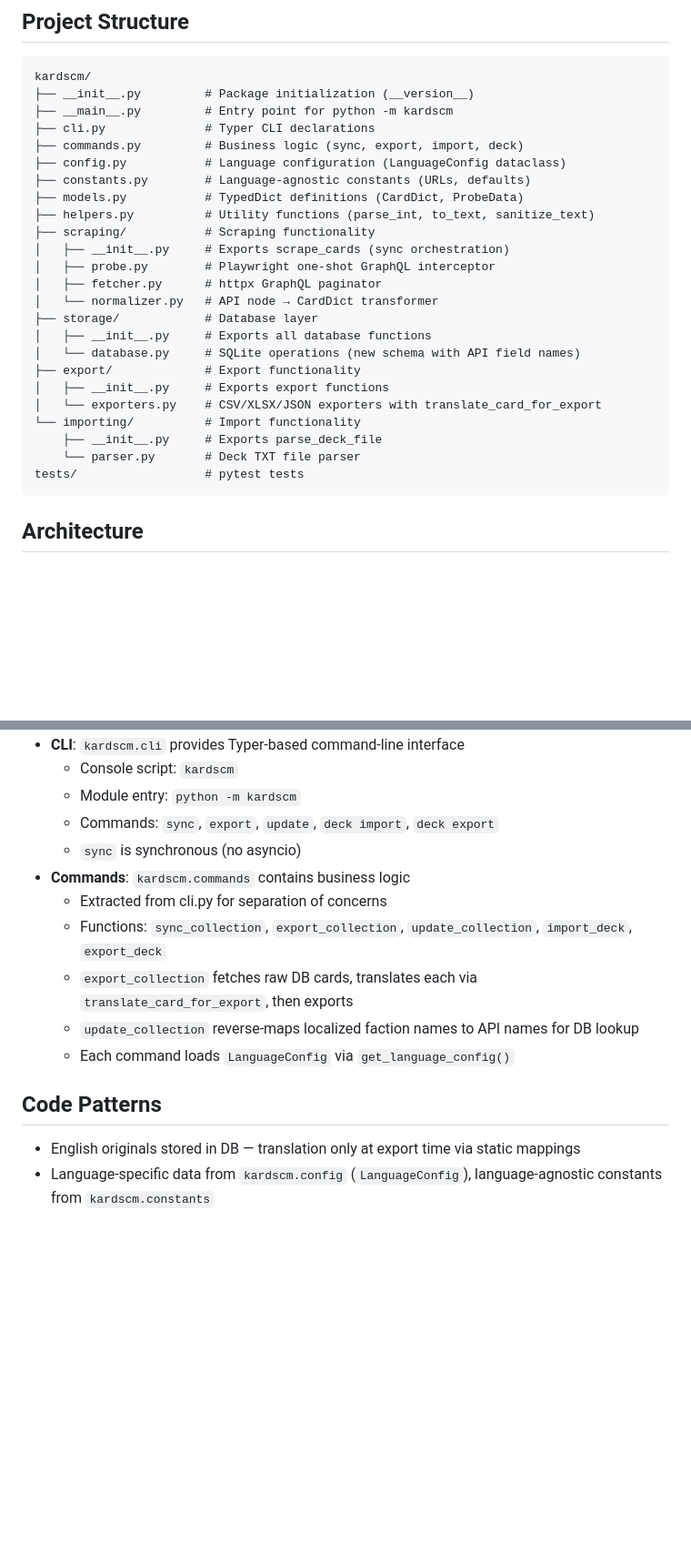
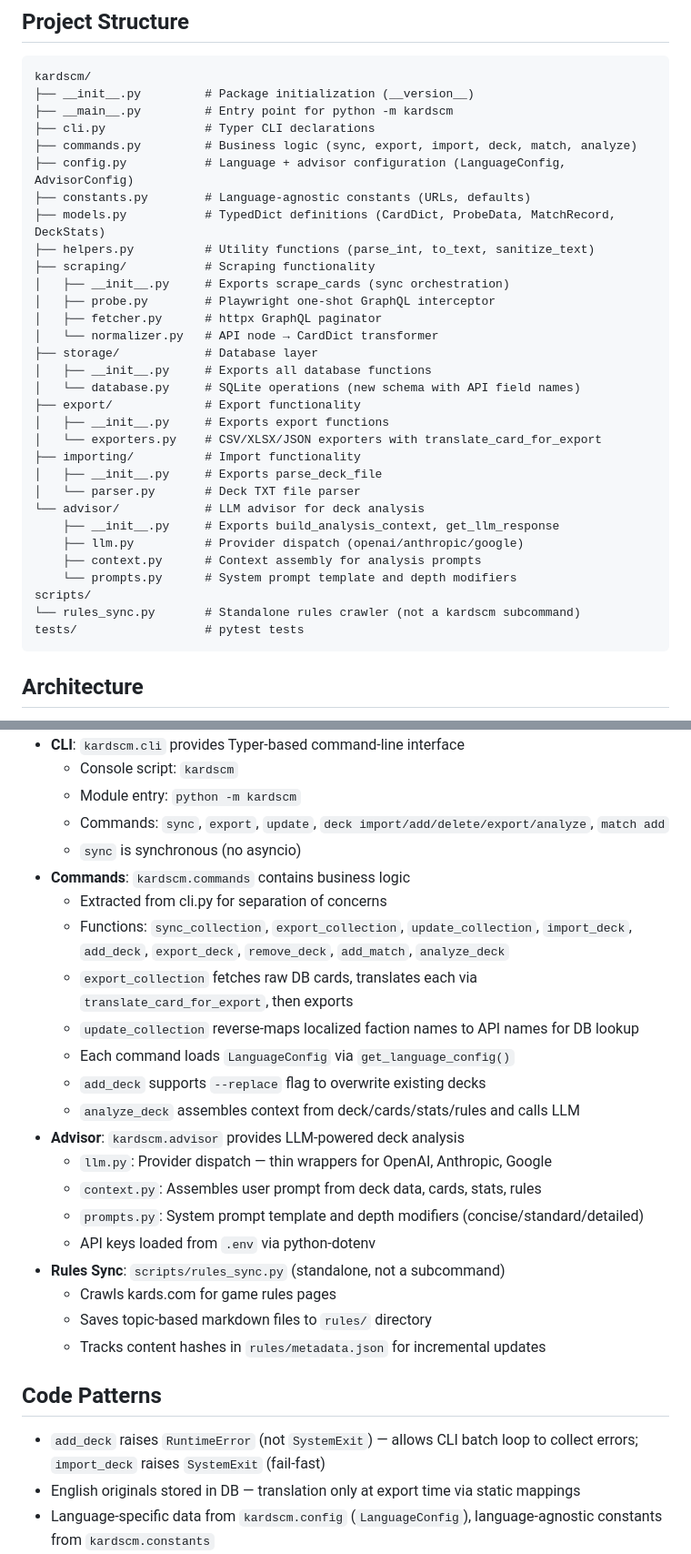
Before and after one commit to AABur/kardscm, a Markdown page: CLAUDE.md, 2 parts joined by grey strips. Shown at 91% size. Rendered like a GitHub page; blank space fills up the shorter version.

Commit message:
docs: update CLAUDE.md with advisor architecture

````diff
--- a/CLAUDE.md
+++ b/CLAUDE.md
@@ -30,10 +35,10 @@ kardscm/
 ├── __init__.py         # Package initialization (__version__)
 ├── __main__.py         # Entry point for python -m kardscm
 ├── cli.py              # Typer CLI declarations
-├── commands.py         # Business logic (sync, export, import, deck)
-├── config.py           # Language configuration (LanguageConfig dataclass)
+├── commands.py         # Business logic (sync, export, import, deck, match, analyze)
+├── config.py           # Language + advisor configuration (LanguageConfig, AdvisorConfig)
 ├── constants.py        # Language-agnostic constants (URLs, defaults)
-├── models.py           # TypedDict definitions (CardDict, ProbeData)
+├── models.py           # TypedDict definitions (CardDict, ProbeData, MatchRecord, DeckStats)
 ├── helpers.py          # Utility functions (parse_int, to_text, sanitize_text)
 ├── scraping/           # Scraping functionality
 │   ├── __init__.py     # Exports scrape_cards (sync orchestration)
@@ -46,9 +51,16 @@ kardscm/
 ├── export/             # Export functionality
 │   ├── __init__.py     # Exports export functions
 │   └── exporters.py    # CSV/XLSX/JSON exporters with translate_card_for_export
-└── importing/          # Import functionality
-    ├── __init__.py     # Exports parse_deck_file
-    └── parser.py       # Deck TXT file parser
+├── importing/          # Import functionality
+│   ├── __init__.py     # Exports parse_deck_file
+│   └── parser.py       # Deck TXT file parser
+└── advisor/            # LLM advisor for deck analysis
+    ├── __init__.py     # Exports build_analysis_context, get_llm_response
+    ├── llm.py          # Provider dispatch (openai/anthropic/google)
+    ├── context.py      # Context assembly for analysis prompts
+    └── prompts.py      # System prompt template and depth modifiers
+scripts/
+└── rules_sync.py       # Standalone rules crawler (not a kardscm subcommand)
 tests/                  # pytest tests
 ```
 
@@ -84,16 +100,28 @@ tests/                  # pytest tests
 - **CLI**: `kardscm.cli` provides Typer-based command-line interface
   - Console script: `kardscm`
   - Module entry: `python -m kardscm`
-  - Commands: `sync`, `export`, `update`, `deck import`, `deck export`
+  - Commands: `sync`, `export`, `update`, `deck import/add/delete/export/analyze`, `match add`
   - `sync` is synchronous (no asyncio)
 - **Commands**: `kardscm.commands` contains business logic
   - Extracted from cli.py for separation of concerns
-  - Functions: `sync_collection`, `export_collection`, `update_collection`, `import_deck`, `export_deck`
+  - Functions: `sync_collection`, `export_collection`, `update_collection`, `import_deck`, `add_deck`, `export_deck`, `remove_deck`, `add_match`, `analyze_deck`
   - `export_collection` fetches raw DB cards, translates each via `translate_card_for_export`, then exports
   - `update_collection` reverse-maps localized faction names to API names for DB lookup
   - Each command loads `LanguageConfig` via `get_language_config()`
+  - `add_deck` supports `--replace` flag to overwrite existing decks
+  - `analyze_deck` assembles context from deck/cards/stats/rules and calls LLM
+- **Advisor**: `kardscm.advisor` provides LLM-powered deck analysis
+  - `llm.py`: Provider dispatch — thin wrappers for OpenAI, Anthropic, Google
+  - `context.py`: Assembles user prompt from deck data, cards, stats, rules
+  - `prompts.py`: System prompt template and depth modifiers (concise/standard/detailed)
+  - API keys loaded from `.env` via python-dotenv
+- **Rules Sync**: `scripts/rules_sync.py` (standalone, not a subcommand)
+  - Crawls kards.com for game rules pages
+  - Saves topic-based markdown files to `rules/` directory
+  - Tracks content hashes in `rules/metadata.json` for incremental updates
 
 ## Code Patterns
+- `add_deck` raises `RuntimeError` (not `SystemExit`) — allows CLI batch loop to collect errors; `import_deck` raises `SystemExit` (fail-fast)
 - English originals stored in DB — translation only at export time via static mappings
 - Language-specific data from `kardscm.config` (`LanguageConfig`), language-agnostic constants from `kardscm.constants`
 - No emojis in log messages
````
Also changed, not shown: other parts of CLAUDE.md (+9 -0 lines).
